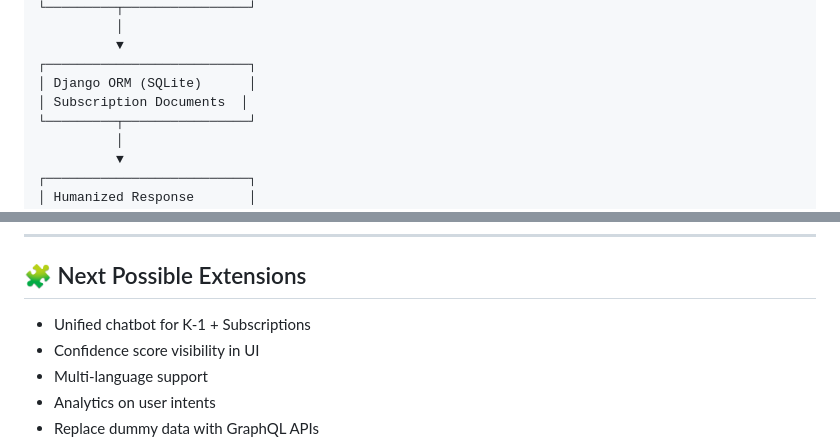
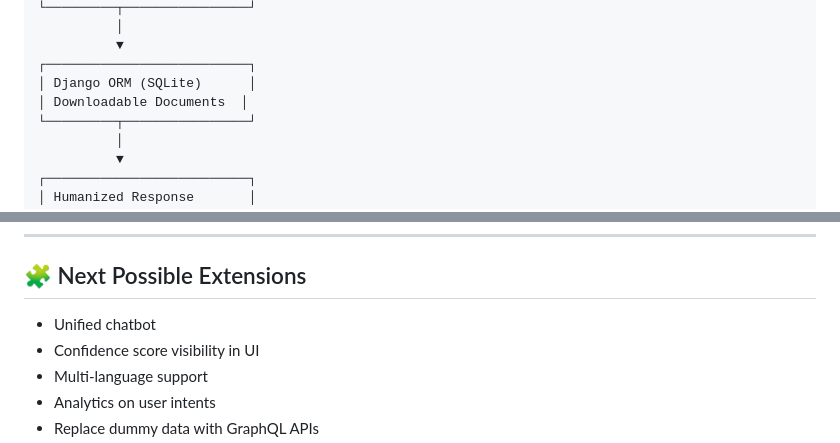
Before and after one commit to sachnaror/-interactive_onpage_ai_chatbot, a Markdown page: README.md, 2 parts joined by grey strips. GitHub-like rendering.

```diff
--- a/README.md
+++ b/README.md
@@ -88,7 +88,7 @@ The same investor can have documents under multiple profiles.
           ▼
 ┌──────────────────────────┐
 │ Django ORM (SQLite)      │
-│ Subscription Documents  │
+│ Downloadable Documents  │
 └─────────┬────────────────┘
           │
           ▼
@@ -255,7 +255,7 @@ Happy coding! 🎯🔥
 
 ## 🧩 Next Possible Extensions
 
-- Unified chatbot for K-1 + Subscriptions
+- Unified chatbot
 - Confidence score visibility in UI
 - Multi-language support
 - Analytics on user intents
```
Also changed, not shown: other parts of README.md (+9 -9 lines).
